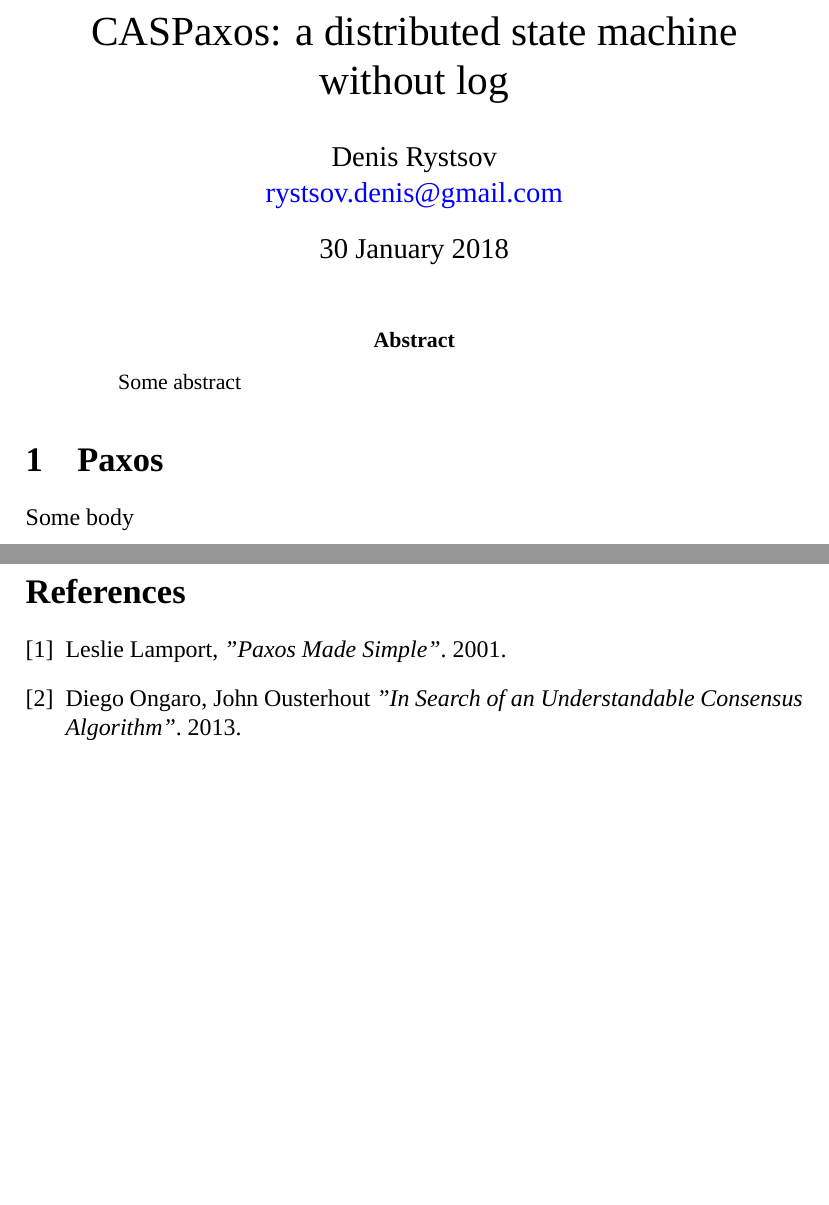
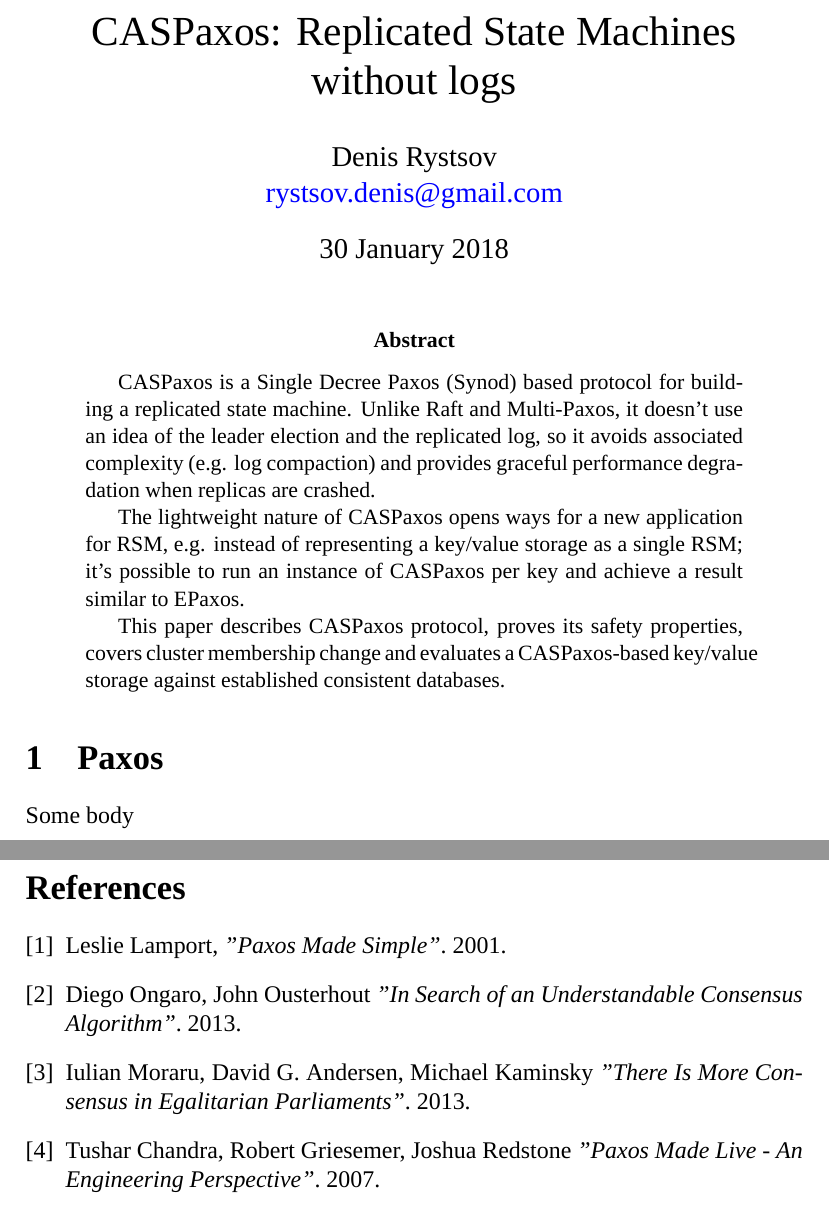
Before and after one commit to rystsov/caspaxos, a LaTeX paper (latex/caspaxos.tex): two parts of pages 1 and 2 of 2, joined at a grey line, cut at the place of the change, the shorter picture padded with empty space. Compiled offline with XeLaTeX.

Commit message:
Adds abstract

```diff
--- a/latex/caspaxos.tex
+++ b/latex/caspaxos.tex
@@ -14,7 +14,7 @@
 
 \begin{document}
 
-\title{CASPaxos: a distributed state machine without log}
+\title{CASPaxos: Replicated State Machines without logs}
 \date{30 January 2018}
 \author{Denis Rystsov \\
 \href{mailto:rystsov.denis@gmail.com}{rystsov.denis@gmail.com}}
@@ -23,7 +23,11 @@
 \maketitle
 
 \begin{abstract}
-Some abstract
+CASPaxos is a Single Decree Paxos (Synod) based protocol for building a replicated state machine. Unlike Raft and Multi-Paxos, it doesn't use an idea of the leader election and the replicated log, so it avoids associated complexity (e.g. log compaction) and provides graceful performance degradation when replicas are crashed.
+
+The lightweight nature of CASPaxos opens ways for a new application for RSM, e.g. instead of representing a key/value storage as a single RSM; it's possible to run an instance of CASPaxos per key and achieve a result similar to EPaxos.
+
+This paper describes CASPaxos protocol, proves its safety properties, covers cluster membership change and evaluates a CASPaxos-based key/value storage against established consistent databases.
 \end{abstract}
 
 
@@ -45,6 +49,17 @@ Some body
   \emph{"In Search of an Understandable Consensus Algorithm"}.
   2013.
 
+\bibitem{epaxos}
+  Iulian Moraru, David G. Andersen, Michael Kaminsky
+  \emph{"There Is More Consensus in Egalitarian Parliaments"}.
+  2013.
+
+\bibitem{chubby}
+  Tushar Chandra, Robert Griesemer, Joshua Redstone
+  \emph{"Paxos Made Live - An Engineering Perspective"}.
+  2007.
+
+
 \end{thebibliography}
 
 \end{document}
```
